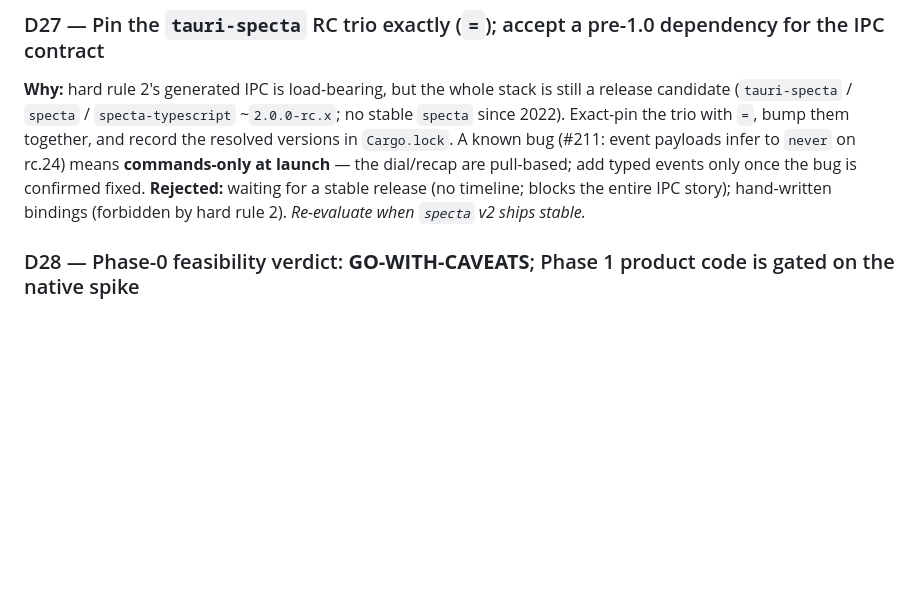
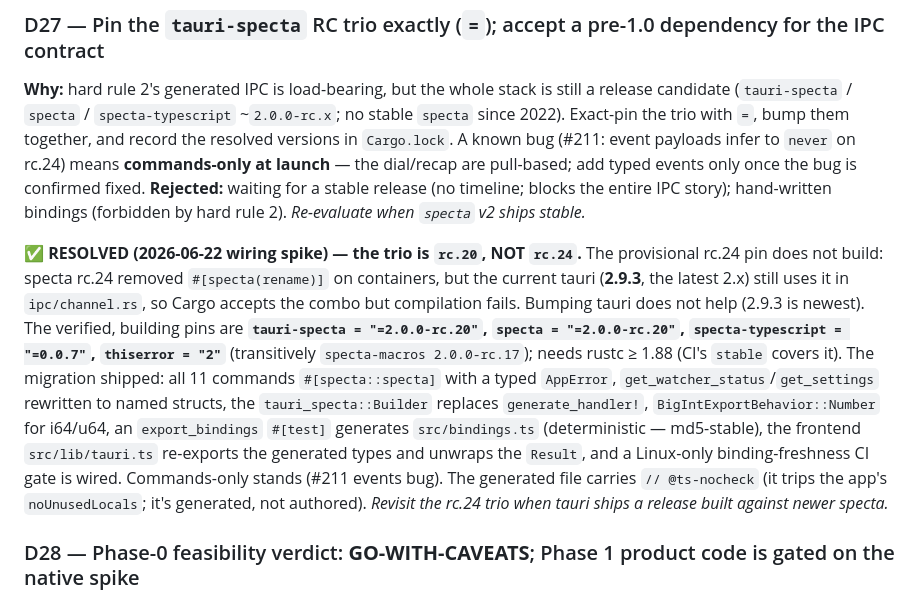
Before and after one commit to f-gozie/usage-os, a Markdown page: context/decisions.md, the part around the change. Rendered like a GitHub page; blank space fills up the shorter version.

```diff
--- a/context/decisions.md
+++ b/context/decisions.md
@@ -89,6 +89,8 @@ _D26–D28 added 2026-06-22 from the Phase-0 whole-project feasibility audit (`c
 ### D27 — Pin the `tauri-specta` RC trio exactly (`=`); accept a pre-1.0 dependency for the IPC contract
 **Why:** hard rule 2's generated IPC is load-bearing, but the whole stack is still a release candidate (`tauri-specta` / `specta` / `specta-typescript` ~`2.0.0-rc.x`; no stable `specta` since 2022). Exact-pin the trio with `=`, bump them together, and record the resolved versions in `Cargo.lock`. A known bug (#211: event payloads infer to `never` on rc.24) means **commands-only at launch** — the dial/recap are pull-based; add typed events only once the bug is confirmed fixed. **Rejected:** waiting for a stable release (no timeline; blocks the entire IPC story); hand-written bindings (forbidden by hard rule 2). _Re-evaluate when `specta` v2 ships stable._
 
+**✅ RESOLVED (2026-06-22 wiring spike) — the trio is `rc.20`, NOT `rc.24`.** The provisional rc.24 pin does not build: specta rc.24 removed `#[specta(rename)]` on containers, but the current tauri (**2.9.3**, the latest 2.x) still uses it in `ipc/channel.rs`, so Cargo accepts the combo but compilation fails. Bumping tauri does not help (2.9.3 is newest). The verified, building pins are **`tauri-specta = "=2.0.0-rc.20"`, `specta = "=2.0.0-rc.20"`, `specta-typescript = "=0.0.7"`, `thiserror = "2"`** (transitively `specta-macros 2.0.0-rc.17`); needs rustc ≥ 1.88 (CI's `stable` covers it). The migration shipped: all 11 commands `#[specta::specta]` with a typed `AppError`, `get_watcher_status`/`get_settings` rewritten to named structs, the `tauri_specta::Builder` replaces `generate_handler!`, `BigIntExportBehavior::Number` for i64/u64, an `export_bindings` `#[test]` generates `src/bindings.ts` (deterministic — md5-stable), the frontend `src/lib/tauri.ts` re-exports the generated types and unwraps the `Result`, and a Linux-only binding-freshness CI gate is wired. Commands-only stands (#211 events bug). The generated file carries `// @ts-nocheck` (it trips the app's `noUnusedLocals`; it's generated, not authored). _Revisit the rc.24 trio when tauri ships a release built against newer specta._
+
 ### D28 — Phase-0 feasibility verdict: **GO-WITH-CAVEATS**; Phase 1 product code is gated on the native spike
 **Why:** the whole-project audit (risk register R1–R83) found the design buildable as specified, with one make-or-break unknown — whether AX returns real titles for Chromium/Electron apps + editors (Chrome, Cursor, VS Code) under Accessibility alone (R4). The dial ships with zero native/AI (the prototype works), so a real v1 survives even if native bets fail; the trait-based architecture degrades gracefully. **Status:** Phase 1 product code does not start until Spikes 1–4 (audit §4) pass on a real Apple-Silicon Mac running macOS 26, with the dev-build signing identity stabilized first (R14). Two repo facts the audit surfaced, to fix before/within Phase 1: hard rule 3 is **currently violated** (production `.expect()` in `lib.rs`/`watcher.rs`/`db.rs` — must be cleaned up before the `clippy -D warnings` gate, R82), and the unused `recharts` dependency must be removed (honor "no chart library", R77). Confirms and extends D22.
 
```
Also changed, not shown: context/plans/2026-06-22-product-redesign.md (+1 -1 lines), context/standards/tauri-ipc.md (+17 -14 lines).
